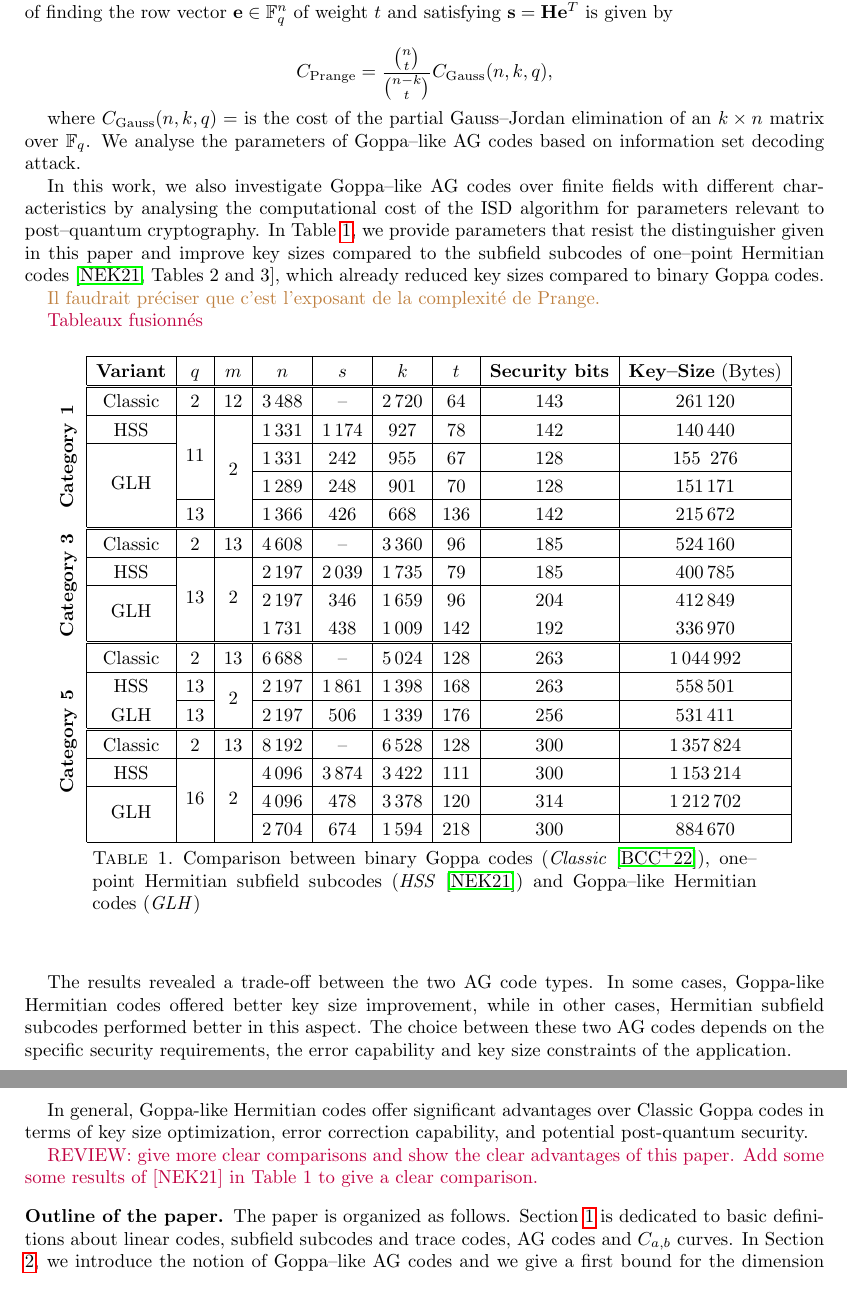
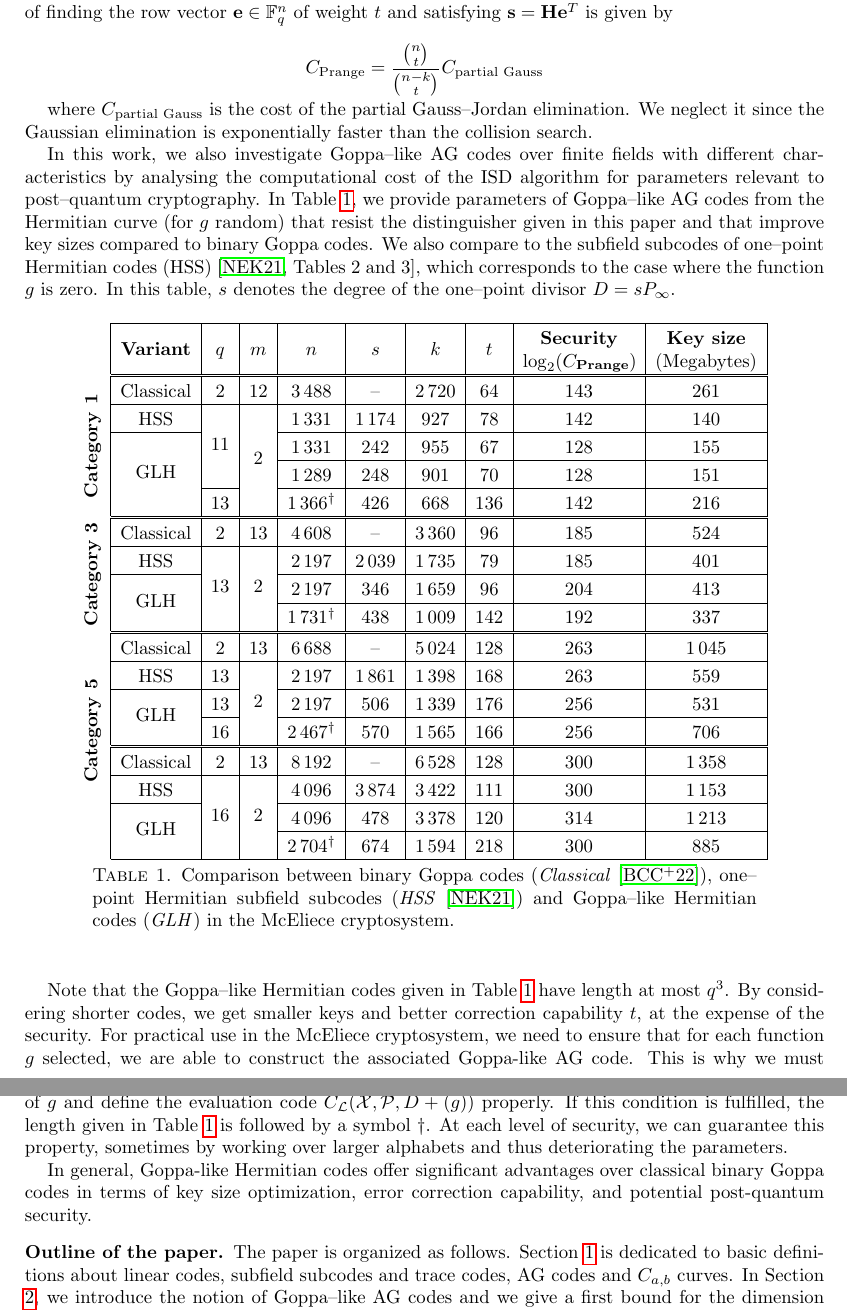
Before and after one commit to Reiikar/Distinguisher, a LaTeX paper (src/Hermitian_SSAG_distinguisher.tex): two parts of pages 3 and 4 of 21, joined at a grey line, cut so that both start at the same text. Compiled offline with pdfLaTeX.

Commit message:
commentaires tableau, relecture et réponse

```diff
--- a/src/Hermitian_SSAG_distinguisher.tex
+++ b/src/Hermitian_SSAG_distinguisher.tex
@@ -21,6 +21,8 @@
 
 \PassOptionsToPackage{unicode}{hyperref}
 \PassOptionsToPackage{naturalnames}{hyperref}
+
+\newcolumntype{C}[1]{>{\centering\let\newline\\ \arraybackslash\hspace{0pt}}m{#1}} %Pour spécifier la taille des colonnes
 
 %%%%%---Pour les dessins---%%%%%
 \usepackage{tikz}
@@ -186,62 +188,59 @@ For a McEliece cryptosystem based on a family of $[n,k]_q$ linear codes, the pub
 
 \emph{Information--set decoding} (ISD) algorithm, introduced by Prange \cite{prange}, is the best known algorithm for decoding a random--looking code without any knowledge of its structure. Let us denote by $t$ the error capability of the family of codes we consider.  Given a $(n-k) \times n$ parity check matrix $\mathbf{H}$ and a column vector $\mathbf{s}$ of length $n-k$ obtained through $\mathbf{H}$, the total complexity of finding the row vector $\mathbf{e} \in \fq^n$ of weight $t$ and satisfying $\mathbf{s}=\mathbf{H}\mathbf{e}^{T}$ is given by
 
-$$ C_\text{Prange}= \frac{\binom{n}{t}}{\binom{n-k}{t}}C_\text{Gauss}(n,k,q),$$
+$$ C_\text{Prange}= \frac{\binom{n}{t}}{\binom{n-k}{t}}C_\text{partial Gauss}$$
 
-where $C_\text{Gauss}(n,k,q)=$ is the cost of the partial Gauss--Jordan elimination of an $k\times n$ matrix over $\mathbb{F}_q$. We analyse the parameters of Goppa--like AG codes based on information set decoding attack.
+where $C_\text{partial Gauss}$ is the cost of the partial Gauss--Jordan elimination. We neglect it since the
+Gaussian elimination is exponentially faster than the collision search. %We analyse the parameters of Goppa--like AG codes based on information set decoding attack.
 
-In this work, we also investigate Goppa--like AG codes over finite fields with different characteristics by analysing the computational cost of the ISD algorithm for parameters relevant to post--quantum cryptography. In Table \ref{table:comp}, we provide parameters that resist the distinguisher given in this paper and improve key sizes compared to the subfield subcodes of one--point Hermitian codes \cite[Tables~2 and 3]{EKN21crypto}, which already reduced key sizes compared to binary Goppa codes.
-
-\mathieu{Il faudrait préciser que c'est l'exposant de la complexité de Prange.}
-
-
-
+In this work, we also investigate Goppa--like AG codes over finite fields with different characteristics by analysing the computational cost of the ISD algorithm for parameters relevant to post--quantum cryptography. In Table \ref{table:comp}, we provide parameters of Goppa--like AG codes from the Hermitian curve (for $g$ random) that resist the distinguisher given in this paper and that improve key sizes compared to binary Goppa codes. We also compare to the subfield subcodes of one--point Hermitian codes (HSS) \cite[Tables~2 and 3]{EKN21crypto}, which corresponds to the case where the function $g$ is zero. In this table, $s$ denotes the degree of the one--point divisor $D=sP_\infty$.
  %for a more open "look" in tabulars
 \setlength\tabcolsep{5pt}
 \setlength\extrarowheight{3pt}
 
-\jade{Tableaux fusionnés}
 
-\begin{table}[h]
+\begin{table}[th]
 	\centering
-\begin{tabular}{c|c|c|c|c|c|c|c|c|c|}
+\begin{tabular}{c|c|c|c|c|c|c|c|C{6em}|C{5.5em}|}
 	\cline{2-10}
-	& \textbf{Variant} 	& $q$ 	& $m$ 	& $n$ 	 & $s$ 		& $k$ 		& $t$ 	& \textbf{Security bits}	& \textbf{Key--Size} (Bytes)\\
+	& \textbf{Variant} 	& $q$ 	& $m$ 	& $n$ 	 & $s$ 		& $k$ 		& $t$ 	& \textbf{Security $\log_2(C_\text{Prange})$}	& \textbf{Key size} (Megabytes)\\
 \cline{2-10}\noalign{\vspace{0.25ex}}\cline{2-10}
-\multirow{5}{*}{\STAB{Category 1}}		& Classic	& 2		& 12 	& 3\,488 &	--		& 2\,720 	&64  	&143 			&261\,120 \\\cline{2-10}
-						& HSS		& \multirow{3}{*}{11}	& \multirow{4}{*}{2} 	& 1\,331 & 1\,174 	&927 		& 78 	& $142$ & $140\,440$ \\ \cline{2-2}\cline{5-10}
-			  & \multirow{3}{*}{GLH}&	& 		&1\,331&242& 955& 67& 128& 155\, 276\\\cline{5-10}
-						& 			& 	&		&1\,289&248& 901& 70& 128& 151\,171 \\\cline{3-3}\cline{5-10}
-						&			& 13&		&1\,366&426& 668& 136& 142&215\,672  \\
+\multirow{5}{*}{\STAB{Category 1}}		& Classical	& 2		& 12 	& 3\,488 &	--		& 2\,720 	&64  	&143 			&261 \\\cline{2-10}
+						& HSS		& \multirow{3}{*}{11}	& \multirow{4}{*}{2} 	& 1\,331 & 1\,174 	&927 		& 78 	& $142$ & 140 \\ \cline{2-2}\cline{5-10}
+			  & \multirow{3}{*}{GLH}&	& 		&1\,331&242& 955& 67& 128& 155\\\cline{5-10}
+						& 			& 	&		&1\,289&248& 901& 70& 128& 151 \\\cline{3-3}\cline{5-10}
+						&			& 13&		&1\,366$^\dag$&426& 668& 136& 142&216  \\
 
 						\cline{2-10}\noalign{\vspace{0.25ex}}\cline{2-10}
-\multirow{4}{*}{\STAB{Category 3}}		& Classic	& 2	& 13 	& 4\,608 &	--	&3\,360 &96  &185 &524\,160 \\\cline{2-10}
-						& HSS		& \multirow{3}{*}{13}& \multirow{3}{*}{2} 	&2\,197 &2\,039& 1\,735 & 79 & $185$ & $400\,785$ \\\cline{2-2}\cline{5-10}
-			&\multirow{2}{*}{GLH}	&			& 		&2\,197 &346& 1\,659 & 96 & 204 & 412\,849\\
-						&			&	&		&1\,731 &438& 1\,009& 142& 192& 336\,970   \\
+\multirow{4}{*}{\STAB{Category 3}}		& Classical	& 2	& 13 	& 4\,608 &	--	&3\,360 &96  &185 &524 \\\cline{2-10}
+						& HSS		& \multirow{3}{*}{13}& \multirow{3}{*}{2} 	&2\,197 &2\,039& 1\,735 & 79 & $185$ & 401 \\\cline{2-2}\cline{5-10}
+			&\multirow{2}{*}{GLH}	&			& 		&2\,197 &346& 1\,659 & 96 & 204 & 413\\\cline{5-10}
+						&			&	&		&1\,731$^\dag$&438& 1\,009& 142& 192& 337   \\
 						\cline{2-10}\noalign{\vspace{0.25ex}}\cline{2-10}
-\multirow{7}{*}{\STAB{Category 5}}		& Classic	& 2					& 13				 	& 6\,688 & 	--	&5\,024 &128 &263 &1\,044\,992 \\\cline{2-10}
-						& HSS		& 13			& \multirow{2}{*}{2} 	& 2\,197 &1\,861& 1\,398 & 168 & 263& 558\,501\\ \cline{3-3}\cline{5-10}
-						& GLH		& 13			& 						& 2\,197  & 506& 1\,339 & 176 & 256 & 531\,411\\
-						\cline{2-10}\noalign{\vspace{0.25ex}}\cline{2-10}
-						& Classic					& 2					& 13						& 8\,192 & 	--	&6\,528 &128 &300 &1\,357\,824 \\\cline{2-10}
-						&HSS						&\multirow{3}{*}{16}&\multirow{3}{*}{2}		& 4\,096 &3\,874& 3\,422 & 111 & 300 & 1\,153\,214\\\cline{2-2}\cline{5-10}
-						& \multirow{2}{*}{GLH}		&					& 						& 4\,096 &478& 3\,378  & 120 & 314 & 1\,212\,702 \\\cline{5-10}
-						&							&					&						&2\,704& 674& 1\,594& 218& 300& 884\,670\\\cline{2-10}
+\multirow{7}{*}{\STAB{Category 5}}		& Classical	& 2					& 13				 	& 6\,688 & 	--	&5\,024 &128 &263 &1\,045 \\\cline{2-10}
+						& HSS		& 13			& \multirow{3}{*}{2} 	& 2\,197 &1\,861& 1\,398 & 168 & 263& 559\\ \cline{2-3}\cline{5-10}
+		& \multirow{2}{*}{GLH}		& 13			& 						& 2\,197  & 506& 1\,339 & 176 & 256 & 531\\ \cline{3-3}\cline{5-10}
+						&			& 16			& 						& 2\,467$^\dag$  & 570 & 1\,565& 166& 256& 706\\\cline{2-10}\noalign{\vspace{0.25ex}}\cline{2-10}
+
+
+						& Classical					& 2					& 13						& 8\,192 & 	--	&6\,528 &128 &300 &1\,358 \\\cline{2-10}
+						&HSS						&\multirow{3}{*}{16}&\multirow{3}{*}{2}		& 4\,096 &3\,874& 3\,422 & 111 & 300 & 1\,153\\\cline{2-2}\cline{5-10}
+						& \multirow{2}{*}{GLH}		&					& 						& 4\,096 &478& 3\,378  & 120 & 314 & 1\,213 \\\cline{5-10}
+						&							&					&						&2\,704$^\dag$& 674& 1\,594& 218& 300& 885\\\cline{2-10}
 
 \end{tabular}
 		\vspace*{0.3em}
-		\caption{Comparison between binary Goppa codes (\textit{Classic} \cite{ClassicMCE}), one--point Hermitian subfield subcodes (\textit{HSS} \cite{EKN21crypto}) and Goppa--like Hermitian codes (\textit{GLH})}\label{table:comp}
+		\caption{Comparison between binary Goppa codes (\textit{Classical} \cite{ClassicMCE}), one--point Hermitian subfield subcodes (\textit{HSS} \cite{EKN21crypto}) and Goppa--like Hermitian codes (\textit{GLH}) in the McEliece cryptosystem.}\label{table:comp}
 	\end{table}
 
+Note that the Goppa--like Hermitian codes given in Table \ref{table:comp} have length at most $q^3$. By considering shorter codes, we get smaller keys and better correction capability $t$, at the expense of the security. For practical use in the McEliece cryptosystem, we need to ensure that for each function $g$ selected, we are able to construct the associated Goppa-like AG code. This is why we must choose $q^3-n$ larger than $s$, so that we can always select $n$ $\fq$--points $\calP$ outside the zero locus of $g$ and define the evaluation code $C_{\calL}(\calX,\calP,D+(g))$ properly. If this condition is fulfilled, the length given in Table \ref{table:comp} is followed by a symbol $\dag$. At each level of security, we can guarantee this property, sometimes by working over larger alphabets and thus deteriorating the parameters.
 
-The results revealed a trade-off between the two AG code types. In some cases, Goppa-like Hermitian codes offered better key size improvement, while in other cases, Hermitian subfield subcodes performed better in this aspect. The choice between these two AG codes depends on the specific security requirements, the error capability and key size constraints of the application.
+%The results revealed a trade-off between the two AG code types. In some cases, Goppa-like Hermitian codes offered better key size improvement, while in other cases, Hermitian subfield subcodes performed better in this aspect. The choice between these two AG codes depends on the specific security requirements, the error capability and key size constraints of the application.
+
+In general, Goppa-like Hermitian codes offer significant advantages over classical binary Goppa codes in terms of key size optimization, error correction capability, and potential post-quantum security.
 
 
-In general, Goppa-like Hermitian codes offer significant advantages over Classic Goppa codes in terms of key size optimization, error correction capability, and potential post-quantum security.
-
-
- %for a more open "look" in tabulars
+ %for a LESS open "look" in tabulars
 \setlength\tabcolsep{2pt}
 \setlength\extrarowheight{2pt}
 
@@ -341,8 +340,6 @@ In general, Goppa-like Hermitian codes offer significant advantages over Classic
 %\end{table}
 %
 
-\jade{REVIEW: give more clear comparisons and show the clear advantages of this paper.
-	Add some some results of [NEK21] in Table 1 to give a clear comparison.}
 
 %\medskip
 
```
Also changed, not shown: review/Referee comment.tex (+22 -15 lines), src/Hermitian_SSAG_distinguisher.tex (14 more changed lines).
